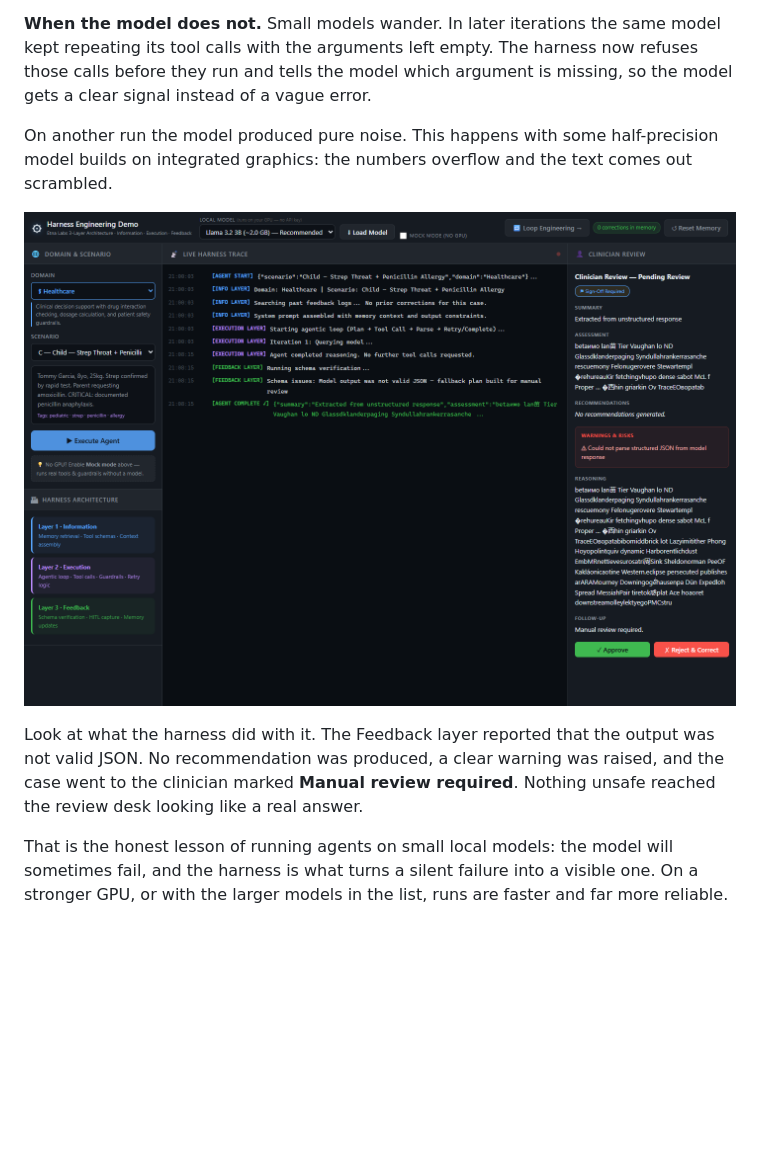
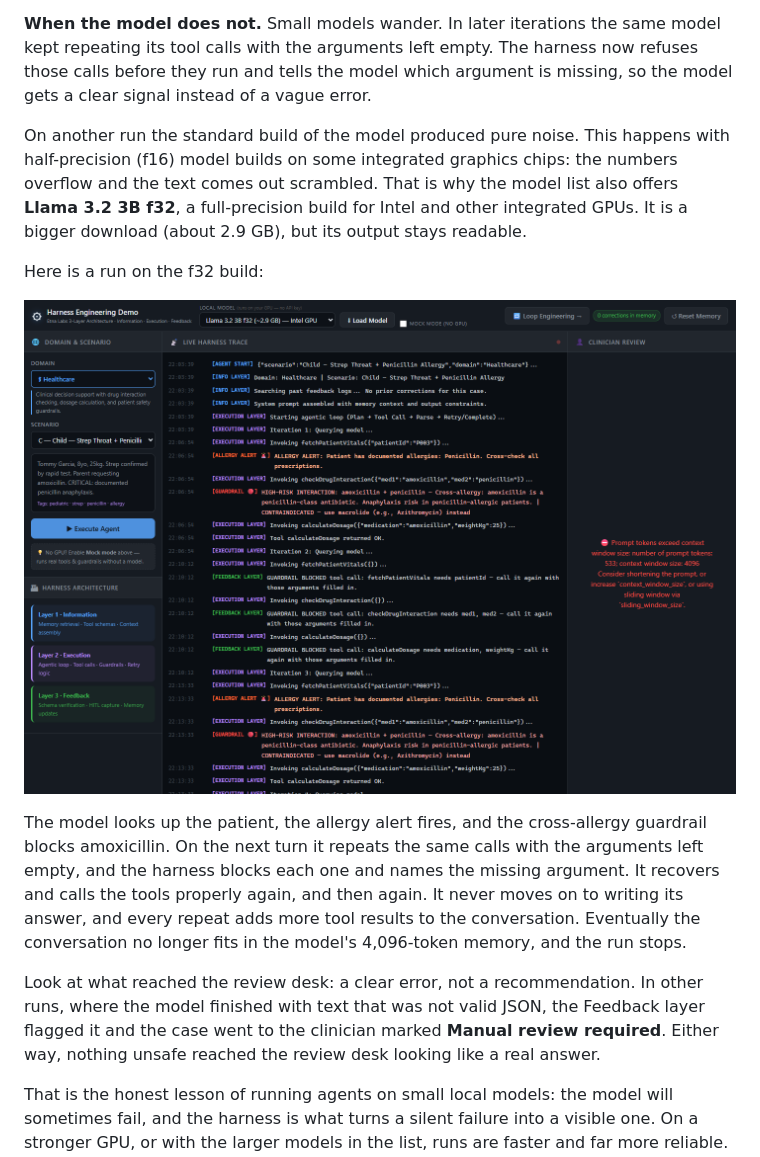
Before and after one commit to vishalmysore/harnessEngineeringDemo, a Markdown page: article_harness_walkthrough.md, the part around the change. Drawn GitHub-style; pictures changed too: docs/screenshots/harness/16-real-model-run.png; blank space fills up the shorter version.

```diff
--- a/article_harness_walkthrough.md
+++ b/article_harness_walkthrough.md
@@ -164,11 +164,15 @@ I tested this on an ordinary laptop with an Intel integrated GPU, which is about
 
 **When the model does not.** Small models wander. In later iterations the same model kept repeating its tool calls with the arguments left empty. The harness now refuses those calls before they run and tells the model which argument is missing, so the model gets a clear signal instead of a vague error.
 
-On another run the model produced pure noise. This happens with some half-precision model builds on integrated graphics: the numbers overflow and the text comes out scrambled.
+On another run the standard build of the model produced pure noise. This happens with half-precision (f16) model builds on some integrated graphics chips: the numbers overflow and the text comes out scrambled. That is why the model list also offers **Llama 3.2 3B f32**, a full-precision build for Intel and other integrated GPUs. It is a bigger download (about 2.9 GB), but its output stays readable.
 
-![Real model run where the output was not valid JSON and the harness flagged it and sent it to manual review](./docs/screenshots/harness/16-real-model-run.png)
+Here is a run on the f32 build:
 
-Look at what the harness did with it. The Feedback layer reported that the output was not valid JSON. No recommendation was produced, a clear warning was raised, and the case went to the clinician marked **Manual review required**. Nothing unsafe reached the review desk looking like a real answer.
+![Real Llama 3.2 3B f32 run: correct tool calls, guardrails firing, empty tool calls blocked, and the run stopped when the context window filled up](./docs/screenshots/harness/16-real-model-run.png)
+
+The model looks up the patient, the allergy alert fires, and the cross-allergy guardrail blocks amoxicillin. On the next turn it repeats the same calls with the arguments left empty, and the harness blocks each one and names the missing argument. It recovers and calls the tools properly again, and then again. It never moves on to writing its answer, and every repeat adds more tool results to the conversation. Eventually the conversation no longer fits in the model's 4,096-token memory, and the run stops.
+
+Look at what reached the review desk: a clear error, not a recommendation. In other runs, where the model finished with text that was not valid JSON, the Feedback layer flagged it and the case went to the clinician marked **Manual review required**. Either way, nothing unsafe reached the review desk looking like a real answer.
 
 That is the honest lesson of running agents on small local models: the model will sometimes fail, and the harness is what turns a silent failure into a visible one. On a stronger GPU, or with the larger models in the list, runs are faster and far more reliable. The safety behaviour stays the same either way, because it lives in the harness, not in the model.
 
```
Also changed, not shown: README.md (+1 -0 lines), 2 other files.
